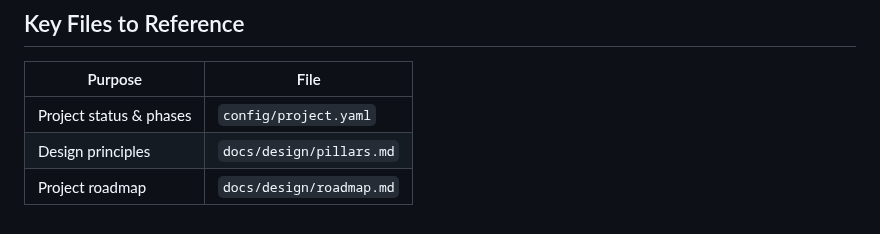
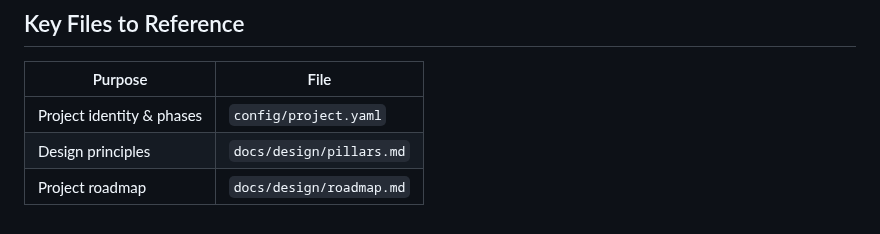
Before and after one commit to jhutchison0/tacsop, a Markdown page: .claude/commands/pci.md, the part around the change. Drawn GitHub-style.

Commit message:
[gate] /pci Key Files: config/project.yaml is the project's identity, not its status
Slice 2 removed the state block, so "Project status & phases" points a
reviewer at a status the file no longer holds (slice 2 gate review, S9).
Alone in its commit, per check 6.

Co-Authored-By: Claude Opus 5.5 <noreply@anthropic.com>

```diff
--- a/.claude/commands/pci.md
+++ b/.claude/commands/pci.md
@@ -127,6 +127,6 @@ Typical workflow:
 
 | Purpose | File |
 |---------|------|
-| Project status & phases | `config/project.yaml` |
+| Project identity & phases | `config/project.yaml` |
 | Design principles | `docs/design/pillars.md` |
 | Project roadmap | `docs/design/roadmap.md` |
```
